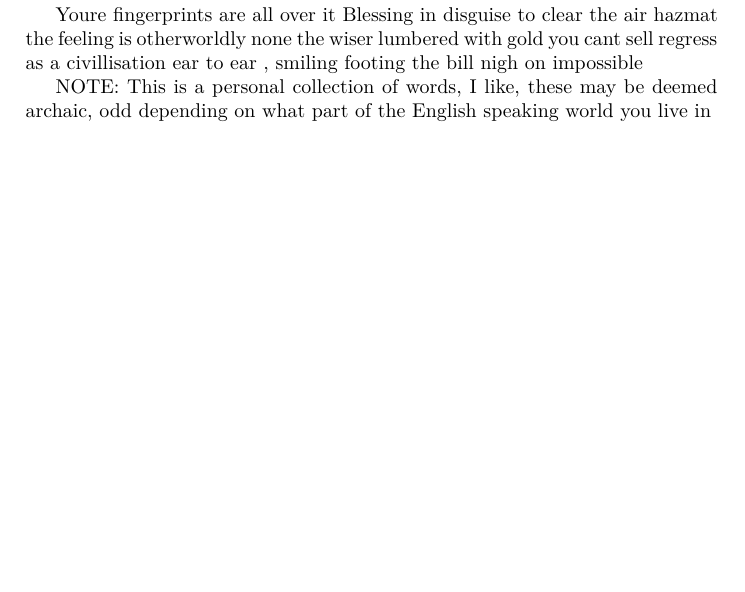
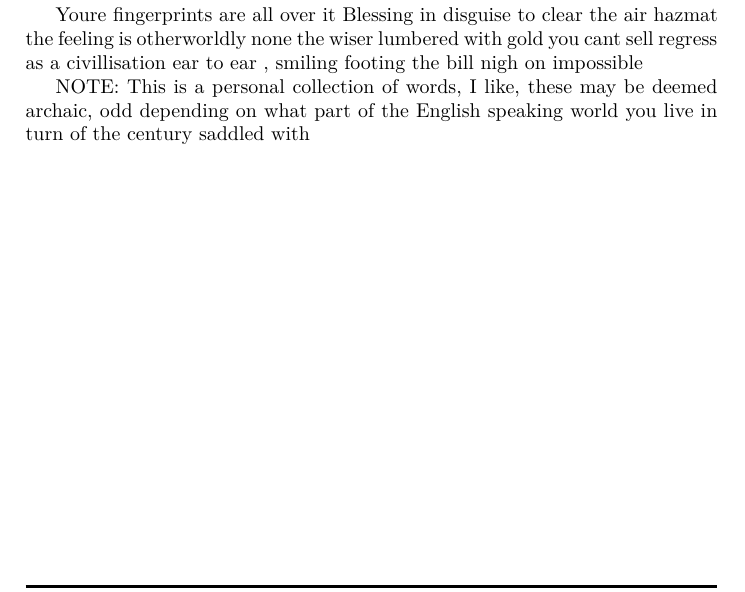
Before and after one commit to christc4/words, a LaTeX document (dic.tex): part of page 8 of 8, cut so that both start at the same text, the shorter picture padded with empty space. Compiled offline with XeLaTeX; a missing font is replaced by an installed copy or a similar font.

Commit message:
Auto commit

```diff
--- a/dic.tex
+++ b/dic.tex
@@ -886,4 +886,6 @@ footing the bill
 nigh on impossible
 
 NOTE: This is a personal collection of words, I like, these may be deemed archaic, odd depending on what part of the English speaking world you live in
+turn of the century
+saddled with
 \end{document}
```
